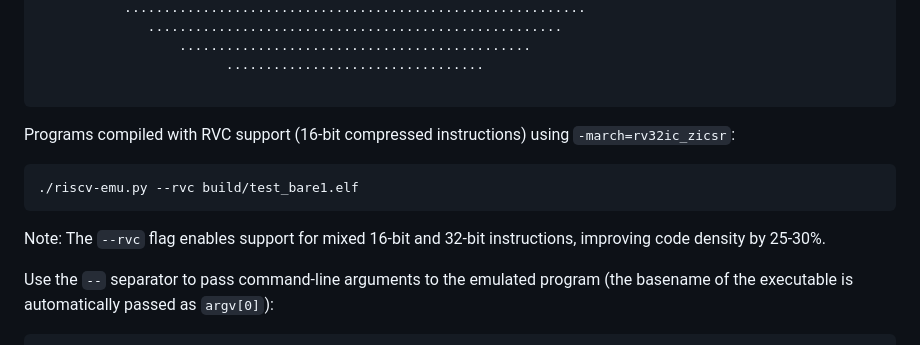
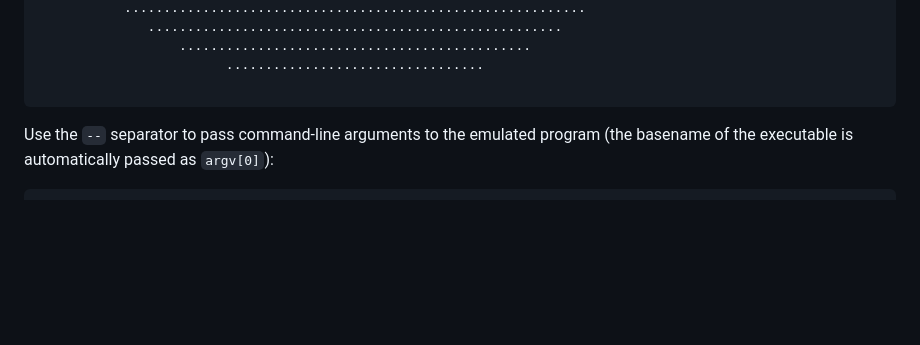
Before and after one commit to ccattuto/riscv-python, a Markdown page: README.md, the part around the change. Rendered like a GitHub page; blank space fills up the shorter version.

````diff
--- a/README.md
+++ b/README.md
@@ -153,12 +153,6 @@ Newlib C examples:
                         .................................
 
 ```
-
-Programs compiled with RVC support (16-bit compressed instructions) using `-march=rv32ic_zicsr`:
-```
-./riscv-emu.py --rvc build/test_bare1.elf
-```
-Note: The `--rvc` flag enables support for mixed 16-bit and 32-bit instructions, improving code density by 25-30%.
 
 Use the `--` separator to pass command-line arguments to the emulated program (the basename of the executable is automatically passed as `argv[0]`):
 ```
````
